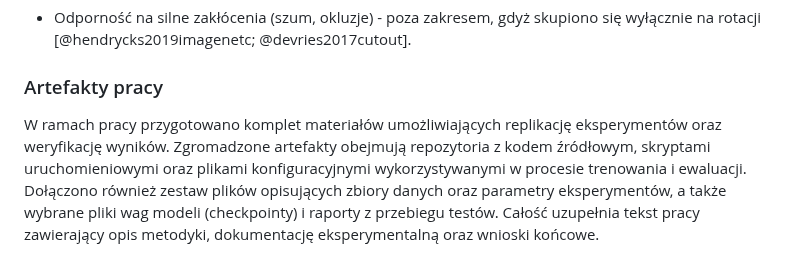
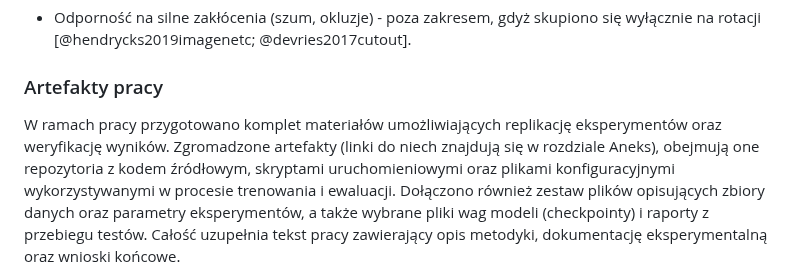
Before and after one commit to Fluorky/Rotated-datasets-evaluation-pipeline, a Markdown page: MasterThesis/master_thesis.md, the part around the change. GitHub-like rendering.

Commit message:
Update master_thesis.md - Revise text in the all chapters

```diff
--- a/MasterThesis/master_thesis.md
+++ b/MasterThesis/master_thesis.md
@@ -297,7 +297,8 @@ W pracy nie zostały poruszone następujące wątki badawcze:
 ### Artefakty pracy
 
 W ramach pracy przygotowano komplet materiałów umożliwiających replikację
-eksperymentów oraz weryfikację wyników. Zgromadzone artefakty obejmują
+eksperymentów oraz weryfikację wyników. Zgromadzone artefakty
+(linki do niech znajdują się w rozdziale Aneks), obejmują one
 repozytoria z kodem źródłowym, skryptami uruchomieniowymi oraz plikami
 konfiguracyjnymi wykorzystywanymi w procesie trenowania i ewaluacji.
 Dołączono również zestaw plików opisujących zbiory danych oraz parametry
```
